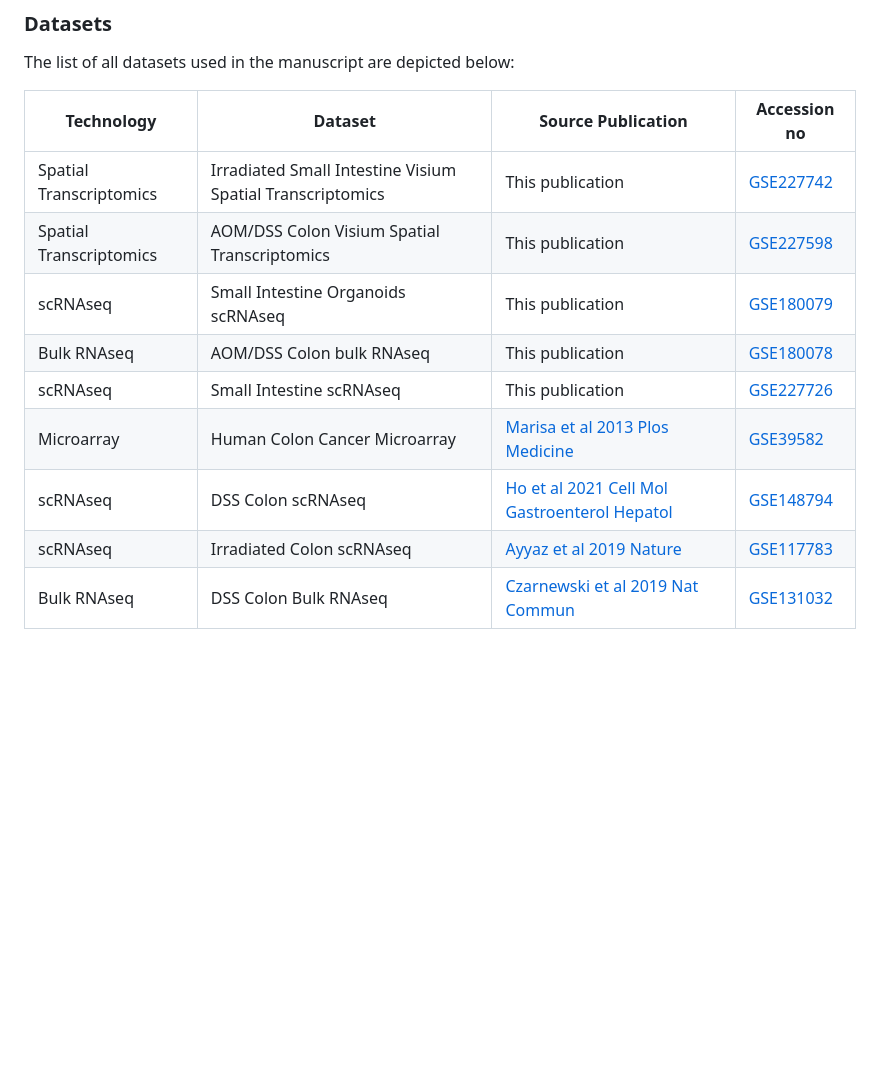
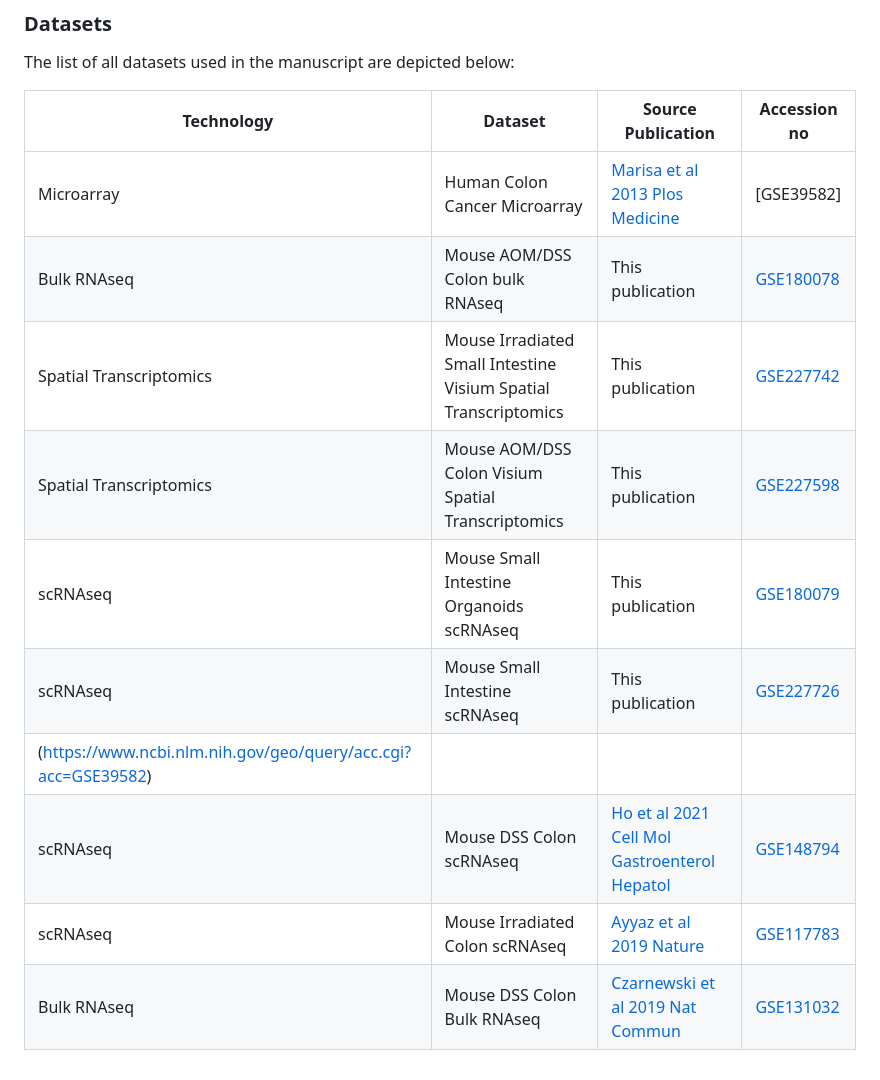
Before and after one commit to ejvillablancaLab/LXR_in_regeneration_and_tumorigenesis, a Markdown page: README.md, the part around the change. GitHub-like rendering; blank space fills up the shorter version.

```diff
--- a/README.md
+++ b/README.md
@@ -47,12 +47,13 @@ The list of all datasets used in the manuscript are depicted below:
 
 | Technology | Dataset | Source Publication | Accession no |
 |------------|---------|--------------------|--------------|
-| Spatial Transcriptomics | Irradiated Small Intestine Visium Spatial Transcriptomics | This publication | [GSE227742](https://www.ncbi.nlm.nih.gov/geo/query/acc.cgi?acc=GSE227742) |
-| Spatial Transcriptomics | AOM/DSS Colon Visium Spatial Transcriptomics | This publication | [GSE227598](https://www.ncbi.nlm.nih.gov/geo/query/acc.cgi?acc=GSE227598) |
-| scRNAseq | Small Intestine Organoids scRNAseq | This publication | [GSE180079](https://www.ncbi.nlm.nih.gov/geo/query/acc.cgi?acc=GSE180079) |
-| Bulk RNAseq | AOM/DSS Colon bulk RNAseq | This publication | [GSE180078](https://www.ncbi.nlm.nih.gov/geo/query/acc.cgi?acc=GSE180078) |
-| scRNAseq | Small Intestine scRNAseq | This publication | [GSE227726](https://www.ncbi.nlm.nih.gov/geo/query/acc.cgi?acc=GSE227726) |
-| Microarray | Human Colon Cancer Microarray | [Marisa et al 2013 Plos Medicine](https://journals.plos.org/plosmedicine/article?id=10.1371/journal.pmed.1001453) | [GSE39582](https://www.ncbi.nlm.nih.gov/geo/query/acc.cgi?acc=GSE39582) |
-| scRNAseq | DSS Colon scRNAseq | [Ho et al 2021 Cell Mol Gastroenterol Hepatol](https://www.sciencedirect.com/science/article/pii/S2352345X21000758?via%3Dihub) | [GSE148794](https://www.ncbi.nlm.nih.gov/geo/query/acc.cgi?acc=GSE148794) |
-| scRNAseq | Irradiated Colon scRNAseq | [Ayyaz et al 2019 Nature](https://www.nature.com/articles/s41586-019-1154-y) | [GSE117783](https://www.ncbi.nlm.nih.gov/geo/query/acc.cgi?acc=GSE117783)
-| Bulk RNAseq | DSS Colon Bulk RNAseq | [Czarnewski et al 2019 Nat Commun](https://www.nature.com/articles/s41467-019-10769-x) | [GSE131032](https://www.ncbi.nlm.nih.gov/geo/query/acc.cgi?acc=GSE131032) |
+| Microarray | Human Colon Cancer Microarray | [Marisa et al 2013 Plos Medicine](https://journals.plos.org/plosmedicine/article?id=10.1371/journal.pmed.1001453) | [GSE39582]
+| Bulk RNAseq | Mouse AOM/DSS Colon bulk RNAseq | This publication | [GSE180078](https://www.ncbi.nlm.nih.gov/geo/query/acc.cgi?acc=GSE180078) |
+| Spatial Transcriptomics | Mouse Irradiated Small Intestine Visium Spatial Transcriptomics | This publication | [GSE227742](https://www.ncbi.nlm.nih.gov/geo/query/acc.cgi?acc=GSE227742) |
+| Spatial Transcriptomics | Mouse AOM/DSS Colon Visium Spatial Transcriptomics | This publication | [GSE227598](https://www.ncbi.nlm.nih.gov/geo/query/acc.cgi?acc=GSE227598) |
+| scRNAseq | Mouse Small Intestine Organoids scRNAseq | This publication | [GSE180079](https://www.ncbi.nlm.nih.gov/geo/query/acc.cgi?acc=GSE180079) |
+| scRNAseq | Mouse Small Intestine scRNAseq | This publication | [GSE227726](https://www.ncbi.nlm.nih.gov/geo/query/acc.cgi?acc=GSE227726) |
+(https://www.ncbi.nlm.nih.gov/geo/query/acc.cgi?acc=GSE39582) |
+| scRNAseq | Mouse DSS Colon scRNAseq | [Ho et al 2021 Cell Mol Gastroenterol Hepatol](https://www.sciencedirect.com/science/article/pii/S2352345X21000758?via%3Dihub) | [GSE148794](https://www.ncbi.nlm.nih.gov/geo/query/acc.cgi?acc=GSE148794) |
+| scRNAseq | Mouse Irradiated Colon scRNAseq | [Ayyaz et al 2019 Nature](https://www.nature.com/articles/s41586-019-1154-y) | [GSE117783](https://www.ncbi.nlm.nih.gov/geo/query/acc.cgi?acc=GSE117783)
+| Bulk RNAseq | Mouse DSS Colon Bulk RNAseq | [Czarnewski et al 2019 Nat Commun](https://www.nature.com/articles/s41467-019-10769-x) | [GSE131032](https://www.ncbi.nlm.nih.gov/geo/query/acc.cgi?acc=GSE131032) |
```
